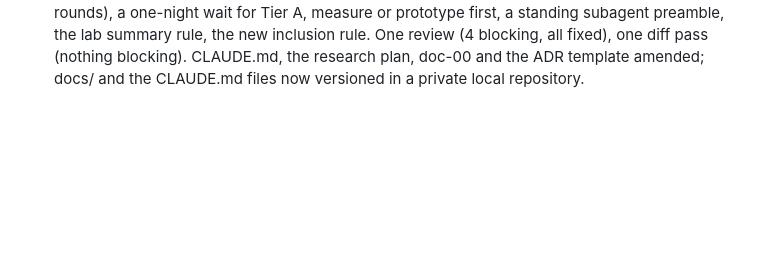
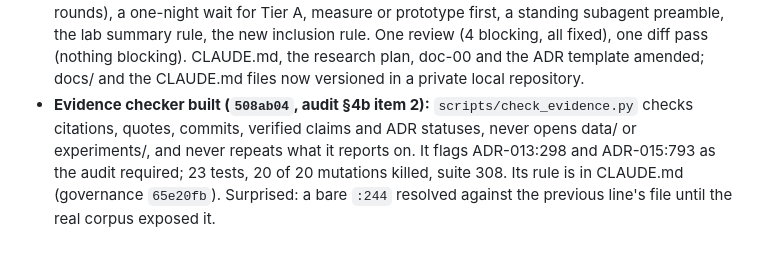
Before and after one commit to coderback/cambium, a Markdown page: notebooks/lab/2026-10-07.md, the part around the change. Drawn GitHub-style; blank space fills up the shorter version.

Commit message:
docs(lab): 2026-10-07 — evidence checker built and its rule added

```diff
--- a/notebooks/lab/2026-10-07.md
+++ b/notebooks/lab/2026-10-07.md
@@ -14,3 +14,4 @@
 - **§4a decided:** gate statistics v2, core (α and power stated, ≈2.23 two-look boundary, n for 80% power, floor 5 with Welch; bootstrap gating and rolling origins left to EDR-1 Phase 0); failure semantics, both parts (CLAUDE.md's two-part wording replaces the forbidden sentence; ELL-1/DGF-1 Gate 1 relabelled engine gates both ways; a powered EDR-1 Gate 1 + Gate 3 failure answers GBE "no"); ledger, "peek" tiers and the leakage-rule rewording now, the Kapoor sheet at EDR-1 Phase 0; Gate 2 needs its own pre-registration before Phase 2 runs.
 - **§4b and §3 decided:** two ADR tiers (Tier A budget 4 rounds, then escalate); an evidence-check script as tooling; measure or prototype first, with a carve-out for scratch prototypes; a standing subagent preamble; lab = ≤10-line summary plus an optional log; session = calendar day, with an overnight gap for Tier-A ADRs only; one logical change per commit series; inclusion rule = domain-agnostic, ≥2 consumers, tested; a dated plan (I draft, coderback sets). EDR-1 starts once ELL-1 is closed and DGF-1 Gate 3 is decided either way, with matched-time resolved, fixed before the next DGF-1 batch; one consistency ADR before EDR-1; docs/ and CLAUDE.md versioned in a private repo.
 - **ADR-017 accepted and applied (Tier B):** the §4b process rules: two ADR tiers (Tier A budget 4 rounds), a one-night wait for Tier A, measure or prototype first, a standing subagent preamble, the lab summary rule, the new inclusion rule. One review (4 blocking, all fixed), one diff pass (nothing blocking). CLAUDE.md, the research plan, doc-00 and the ADR template amended; docs/ and the CLAUDE.md files now versioned in a private local repository.
+- **Evidence checker built (`508ab04`, audit §4b item 2):** `scripts/check_evidence.py` checks citations, quotes, commits, verified claims and ADR statuses, never opens data/ or experiments/, and never repeats what it reports on. It flags ADR-013:298 and ADR-015:793 as the audit required; 23 tests, 20 of 20 mutations killed, suite 308. Its rule is in CLAUDE.md (governance `65e20fb`). Surprised: a bare `:244` resolved against the previous line's file until the real corpus exposed it.
```
